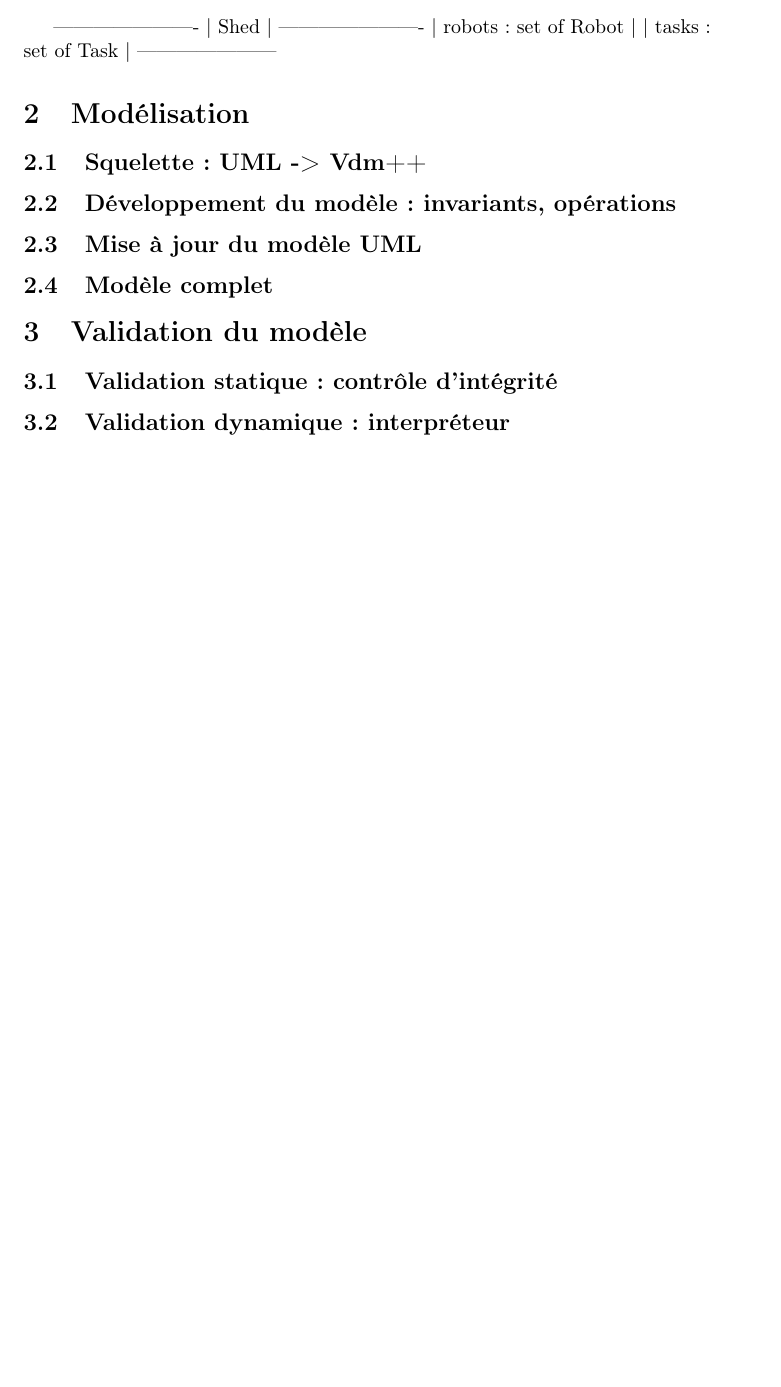
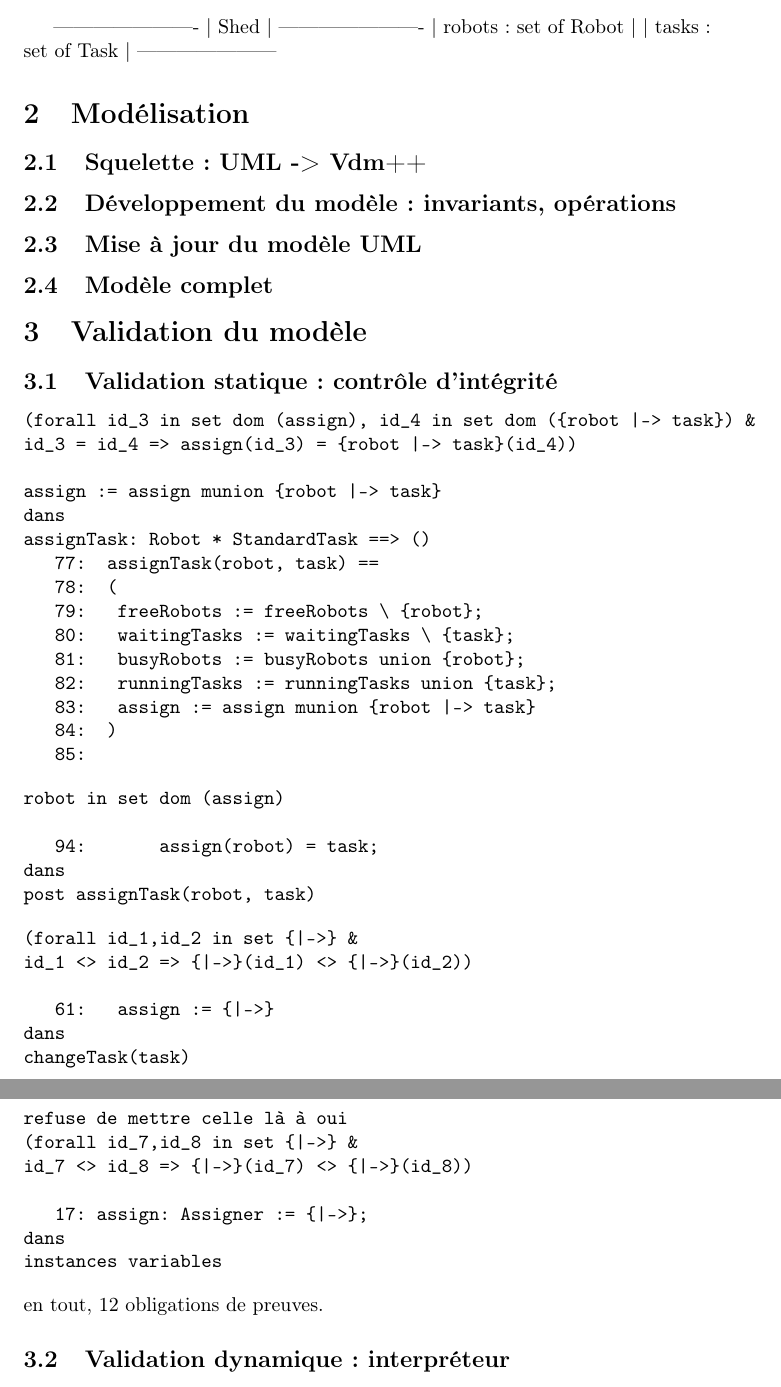
Before and after one commit to shinhermit/Formal_spec, a LaTeX document (VDM/rapport/squeleton.tex): part of page 2 of 2 before the commit and two parts of pages 2 and 3 of 3 after it, the two joined at a grey line, cut so that both start at the same text, the shorter picture padded with empty space. Compiled offline with pdfLaTeX.

Commit message:
Proof obligations

```diff
--- a/VDM/rapport/squeleton.tex
+++ b/VDM/rapport/squeleton.tex
@@ -73,6 +73,48 @@ Opérations nécessaires au contrôle de l'état du système:
 
 \section{Validation du modèle}
 \subsection{Validation statique: contrôle d'intégrité}
+\begin{verbatim}
+(forall id_3 in set dom (assign), id_4 in set dom ({robot |-> task}) &
+id_3 = id_4 => assign(id_3) = {robot |-> task}(id_4))
+
+assign := assign munion {robot |-> task}
+dans
+assignTask: Robot * StandardTask ==> ()
+   77: 	assignTask(robot, task) ==
+   78: 	(
+   79: 		freeRobots := freeRobots \ {robot};
+   80: 		waitingTasks := waitingTasks \ {task};
+   81: 		busyRobots := busyRobots union {robot};
+   82: 		runningTasks := runningTasks union {task};
+   83: 		assign := assign munion {robot |-> task}
+   84: 	)
+   85:
+\end{verbatim}
+\begin{verbatim}
+robot in set dom (assign)
+
+   94: 	     assign(robot) = task;
+dans
+post assignTask(robot, task)
+\end{verbatim}
+\begin{verbatim}
+(forall id_1,id_2 in set {|->} &
+id_1 <> id_2 => {|->}(id_1) <> {|->}(id_2))
+
+   61: 		assign := {|->}
+dans
+changeTask(task)
+\end{verbatim}
+\begin{verbatim}
+refuse de mettre celle là à oui
+(forall id_7,id_8 in set {|->} &
+id_7 <> id_8 => {|->}(id_7) <> {|->}(id_8))
+
+   17: assign: Assigner := {|->};
+dans
+instances variables
+\end{verbatim}
+en tout, 12 obligations de preuves.
 \subsection{Validation dynamique: interpréteur}
 \subsubsection{Instruction de test pour la classe XXX}
 
```
Also changed, not shown: 1 other file.
